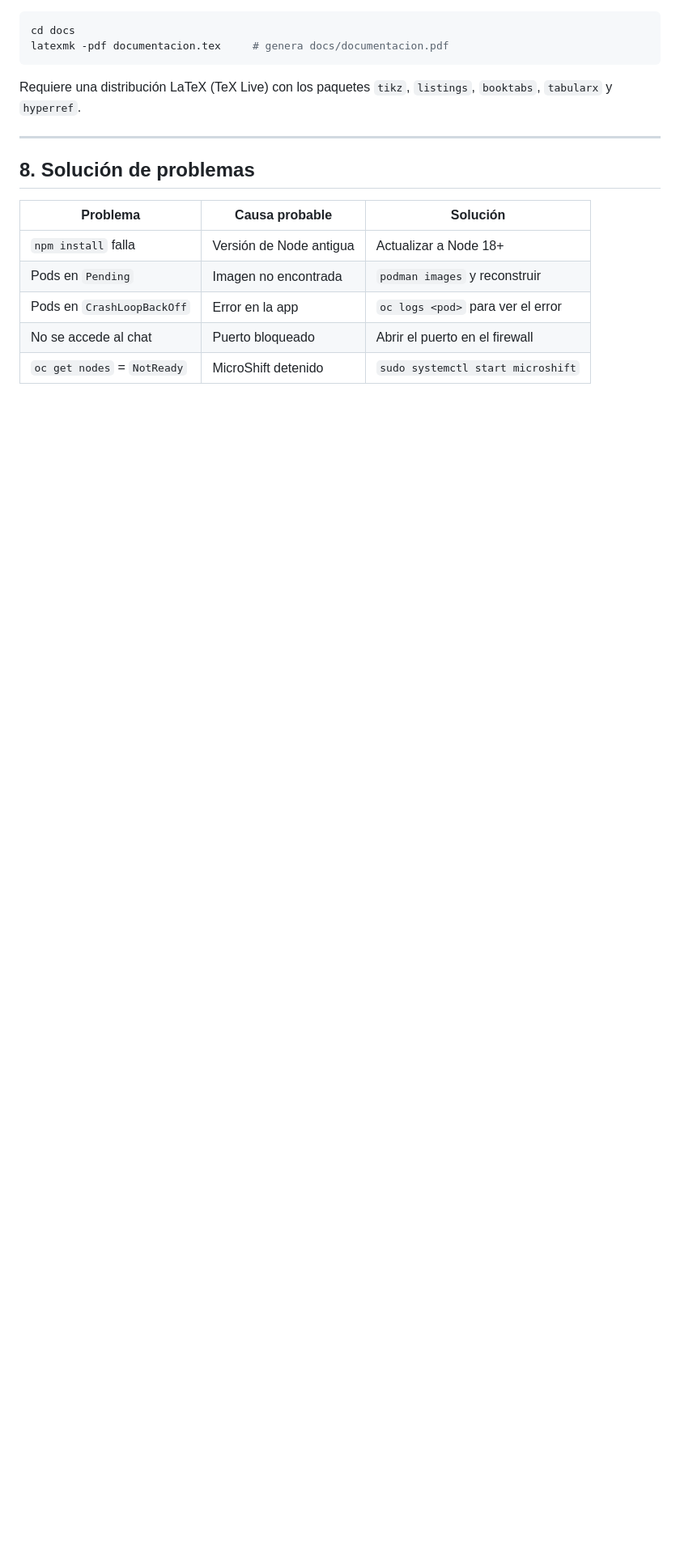
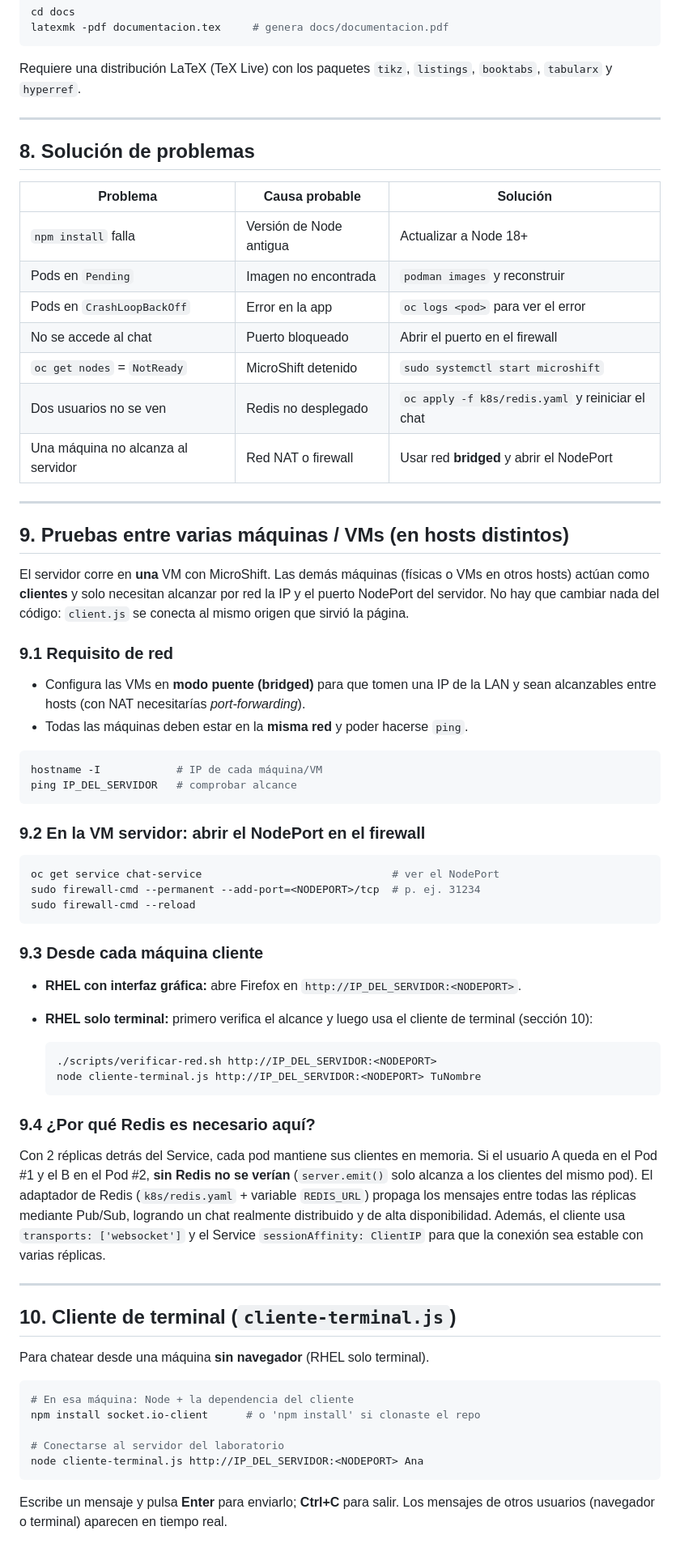
Before and after one commit to GarciaGael27/chat-distribuido, a Markdown page: INSTALACION.md, the part around one of its changes. Shown at 81% size. Drawn GitHub-style; blank space fills up the shorter version.

````diff
--- a/INSTALACION.md
+++ b/INSTALACION.md
@@ -214,3 +220,69 @@ Requiere una distribución LaTeX (TeX Live) con los paquetes `tikz`, `listings`,
 | Pods en `CrashLoopBackOff` | Error en la app | `oc logs <pod>` para ver el error |
 | No se accede al chat | Puerto bloqueado | Abrir el puerto en el firewall |
 | `oc get nodes` = `NotReady` | MicroShift detenido | `sudo systemctl start microshift` |
+| Dos usuarios no se ven | Redis no desplegado | `oc apply -f k8s/redis.yaml` y reiniciar el chat |
+| Una máquina no alcanza al servidor | Red NAT o firewall | Usar red **bridged** y abrir el NodePort |
+
+---
+
+## 9. Pruebas entre varias máquinas / VMs (en hosts distintos)
+
+El servidor corre en **una** VM con MicroShift. Las demás máquinas (físicas o
+VMs en otros hosts) actúan como **clientes** y solo necesitan alcanzar por red
+la IP y el puerto NodePort del servidor. No hay que cambiar nada del código:
+`client.js` se conecta al mismo origen que sirvió la página.
+
+### 9.1 Requisito de red
+- Configura las VMs en **modo puente (bridged)** para que tomen una IP de la LAN
+  y sean alcanzables entre hosts (con NAT necesitarías *port-forwarding*).
+- Todas las máquinas deben estar en la **misma red** y poder hacerse `ping`.
+
+```bash
+hostname -I            # IP de cada máquina/VM
+ping IP_DEL_SERVIDOR   # comprobar alcance
+```
+
+### 9.2 En la VM servidor: abrir el NodePort en el firewall
+```bash
+oc get service chat-service                              # ver el NodePort
+sudo firewall-cmd --permanent --add-port=<NODEPORT>/tcp  # p. ej. 31234
+sudo firewall-cmd --reload
+```
+
+### 9.3 Desde cada máquina cliente
+
+- **RHEL con interfaz gráfica:** abre Firefox en
+  `http://IP_DEL_SERVIDOR:<NODEPORT>`.
+
+- **RHEL solo terminal:** primero verifica el alcance y luego usa el cliente de
+  terminal (sección 10):
+  ```bash
+  ./scripts/verificar-red.sh http://IP_DEL_SERVIDOR:<NODEPORT>
+  node cliente-terminal.js http://IP_DEL_SERVIDOR:<NODEPORT> TuNombre
+  ```
+
+### 9.4 ¿Por qué Redis es necesario aquí?
+Con 2 réplicas detrás del Service, cada pod mantiene sus clientes en memoria.
+Si el usuario A queda en el Pod #1 y el B en el Pod #2, **sin Redis no se verían**
+(`server.emit()` solo alcanza a los clientes del mismo pod). El adaptador de
+Redis (`k8s/redis.yaml` + variable `REDIS_URL`) propaga los mensajes entre todas
+las réplicas mediante Pub/Sub, logrando un chat realmente distribuido y de alta
+disponibilidad. Además, el cliente usa `transports: ['websocket']` y el Service
+`sessionAffinity: ClientIP` para que la conexión sea estable con varias réplicas.
+
+---
+
+## 10. Cliente de terminal (`cliente-terminal.js`)
+
+Para chatear desde una máquina **sin navegador** (RHEL solo terminal).
+
+```bash
+# En esa máquina: Node + la dependencia del cliente
+npm install socket.io-client      # o 'npm install' si clonaste el repo
+
+# Conectarse al servidor del laboratorio
+node cliente-terminal.js http://IP_DEL_SERVIDOR:<NODEPORT> Ana
+```
+
+Escribe un mensaje y pulsa **Enter** para enviarlo; **Ctrl+C** para salir.
+Los mensajes de otros usuarios (navegador o terminal) aparecen en tiempo real.
````
Also changed, not shown: other parts of INSTALACION.md (+10 -4 lines), README.md (+18 -6 lines).
